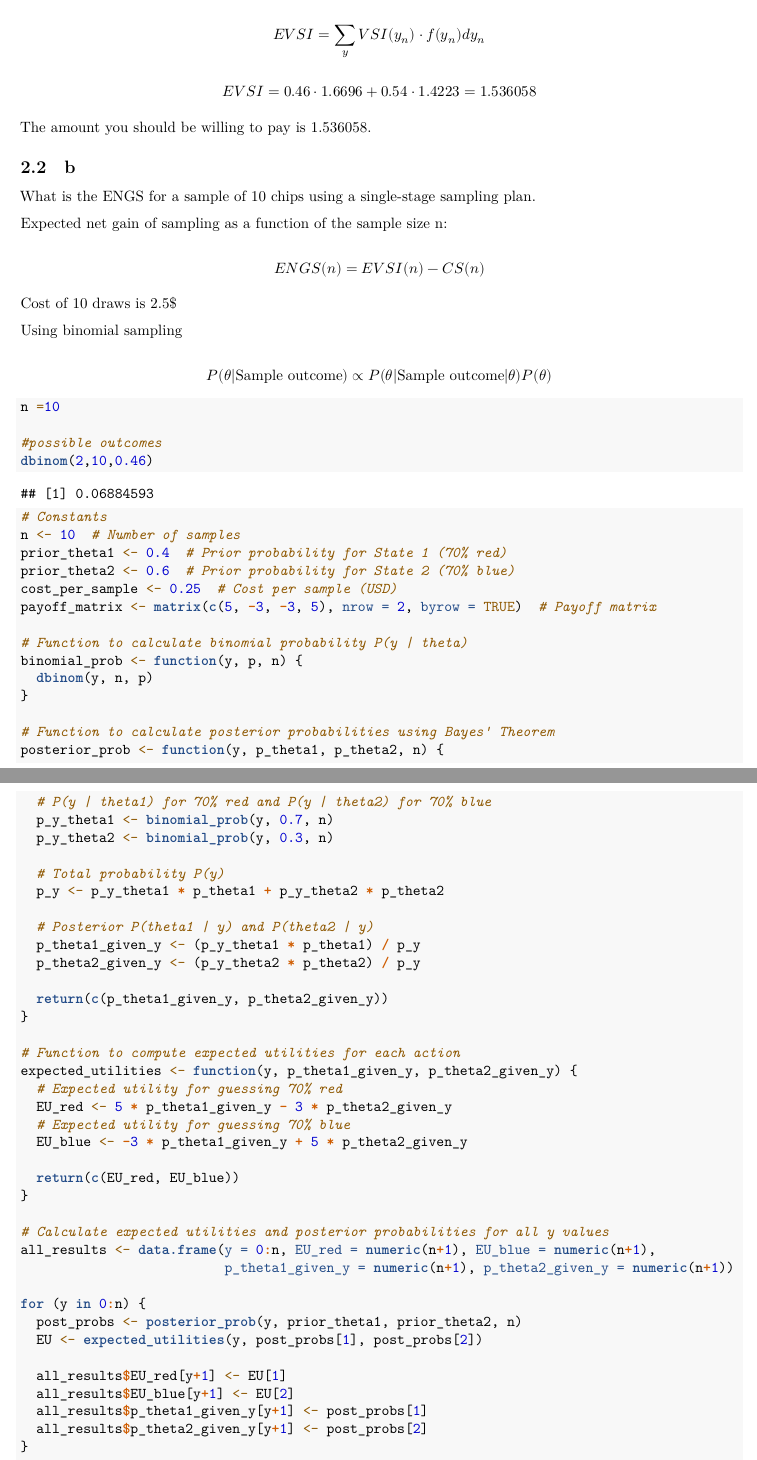
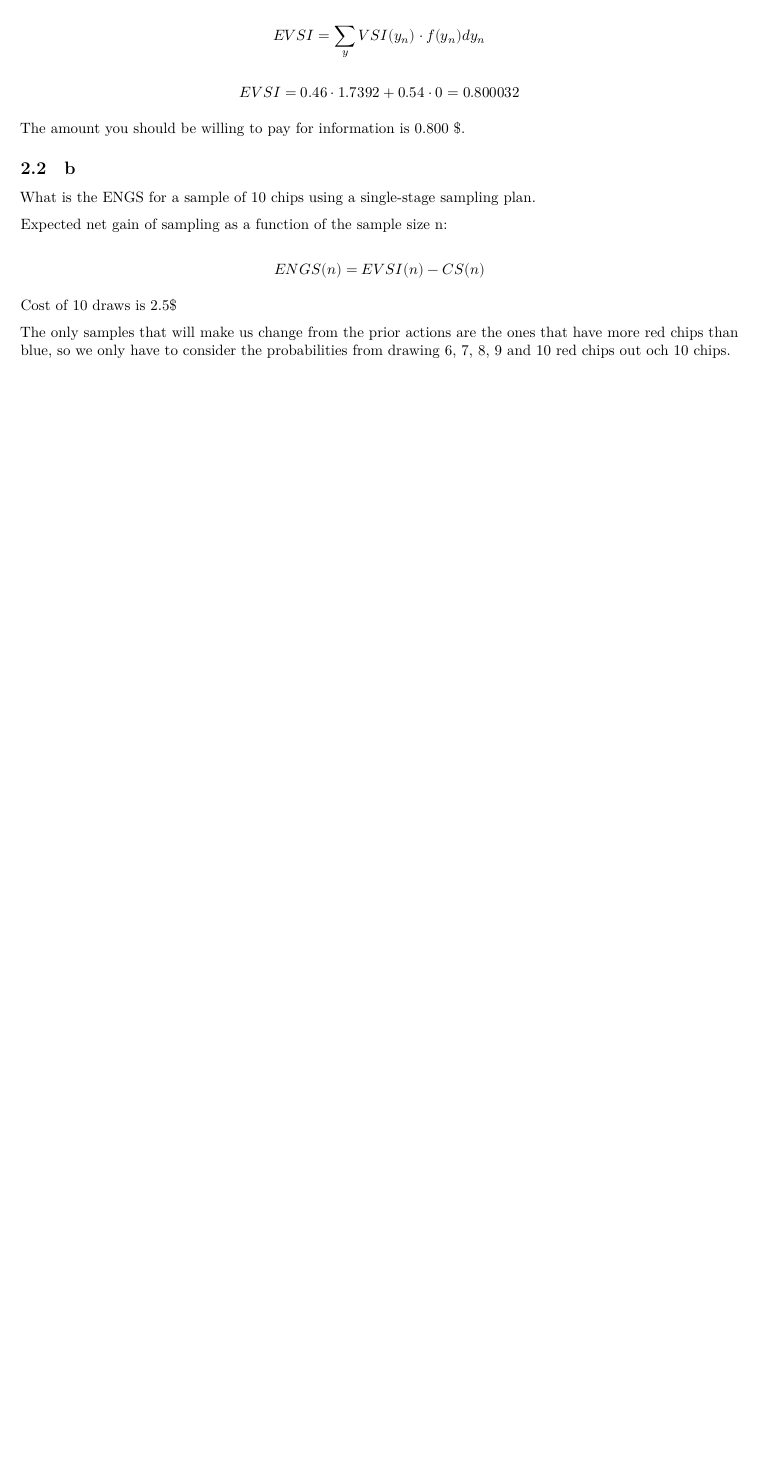
Before and after one commit to Johhed15/Beslutsteori, an R Markdown document (Lab 4/lab4.Rmd): two parts of pages 6 and 7 of 8 before the commit and part of page 6 of 6 after it, the two joined at a grey line, cut so that both start at the same text, the shorter picture padded with empty space. Rendered offline with R 4.5, knitr and Pandoc, then LaTeX, with nearby package versions.

Commit message:
q1 d, q2a

````diff
--- a/Lab 4/lab4.Rmd
+++ b/Lab 4/lab4.Rmd
@@ -260,9 +265,12 @@ Expected value of sample information(EVSI)
 $$EVSI= \sum_y VSI(y_n)\cdot f(y_n)dy_n$$
 
 
-$$ EVSI = 0.46 \cdot 1.6696 + 0.54 \cdot1.4223 =  1.536058  $$
+$$ EVSI = 0.46 \cdot  1.7392 + 0.54 \cdot 0 =  0.800032  $$
 
-The amount you should be willing to pay is 1.536058.
+
+The amount you should be willing to pay for information is 0.800 $.
+
+
 
 
 
@@ -276,67 +284,4 @@ $$ENGS(n) = EVSI(n) - CS(n)$$
 
 Cost of 10 draws is 2.5$
 
-Using binomial sampling
-
-$$P(\theta | \text{Sample outcome}) \propto P(\theta | \text{Sample outcome}|\theta)P(\theta) $$
-
-
-
-
-
-```{r}
-n =10
-
-#possible outcomes
-dbinom(2,10,0.46)
-
-# Constants
-n <- 10  # Number of samples
-prior_theta1 <- 0.4  # Prior probability for State 1 (70% red)
-prior_theta2 <- 0.6  # Prior probability for State 2 (70% blue)
-cost_per_sample <- 0.25  # Cost per sample (USD)
-payoff_matrix <- matrix(c(5, -3, -3, 5), nrow = 2, byrow = TRUE)  # Payoff matrix
-
-# Function to calculate binomial probability P(y | theta)
-binomial_prob <- function(y, p, n) {
-  dbinom(y, n, p)
-}
-
-# Function to calculate posterior probabilities using Bayes' Theorem
-posterior_prob <- function(y, p_theta1, p_theta2, n) {
-  # P(y | theta1) for 70% red and P(y | theta2) for 70% blue
-  p_y_theta1 <- binomial_prob(y, 0.7, n)
-  p_y_theta2 <- binomial_prob(y, 0.3, n)
-
-  # Total probability P(y)
-  p_y <- p_y_theta1 * p_theta1 + p_y_theta2 * p_theta2
-
-  # Posterior P(theta1 | y) and P(theta2 | y)
-  p_theta1_given_y <- (p_y_theta1 * p_theta1) / p_y
-  p_theta2_given_y <- (p_y_theta2 * p_theta2) / p_y
-
-  return(c(p_theta1_given_y, p_theta2_given_y))
-}
-
-# Function to compute expected utilities for each action
-expected_utilities <- function(y, p_theta1_given_y, p_theta2_given_y) {
-  # Expected utility for guessing 70% red
-  EU_red <- 5 * p_theta1_given_y - 3 * p_theta2_given_y
-  # Expected utility for guessing 70% blue
-  EU_blue <- -3 * p_theta1_given_y + 5 * p_theta2_given_y
-
-  return(c(EU_red, EU_blue))
-}
-
-# Calculate expected utilities and posterior probabilities for all y values
-all_results <- data.frame(y = 0:n, EU_red = numeric(n+1), EU_blue = numeric(n+1),
-                          p_theta1_given_y = numeric(n+1), p_theta2_given_y = numeric(n+1))
-
-for (y in 0:n) {
-  post_probs <- posterior_prob(y, prior_theta1, prior_theta2, n)
-  EU <- expected_utilities(y, post_probs[1], post_probs[2])
-
-  all_results$EU_red[y+1] <- EU[1]
-  all_results$EU_blue[y+1] <- EU[2]
-  all_results$p_theta1_given_y[y+1] <- post_probs[1]
-  all_results$p_theta2_given_y[y+1] <- post_probs[2]
+The only samples that will make us change from the prior actions are the ones that have more red chips than blue, so we only have to consider the probabilities from drawing 6, 7, 8, 9 and 10 red chips out och 10 chips.
````
Also changed, not shown: Lab 4/lab4.pdf, Lab 4/lab4.Rmd (60 more changed lines).
